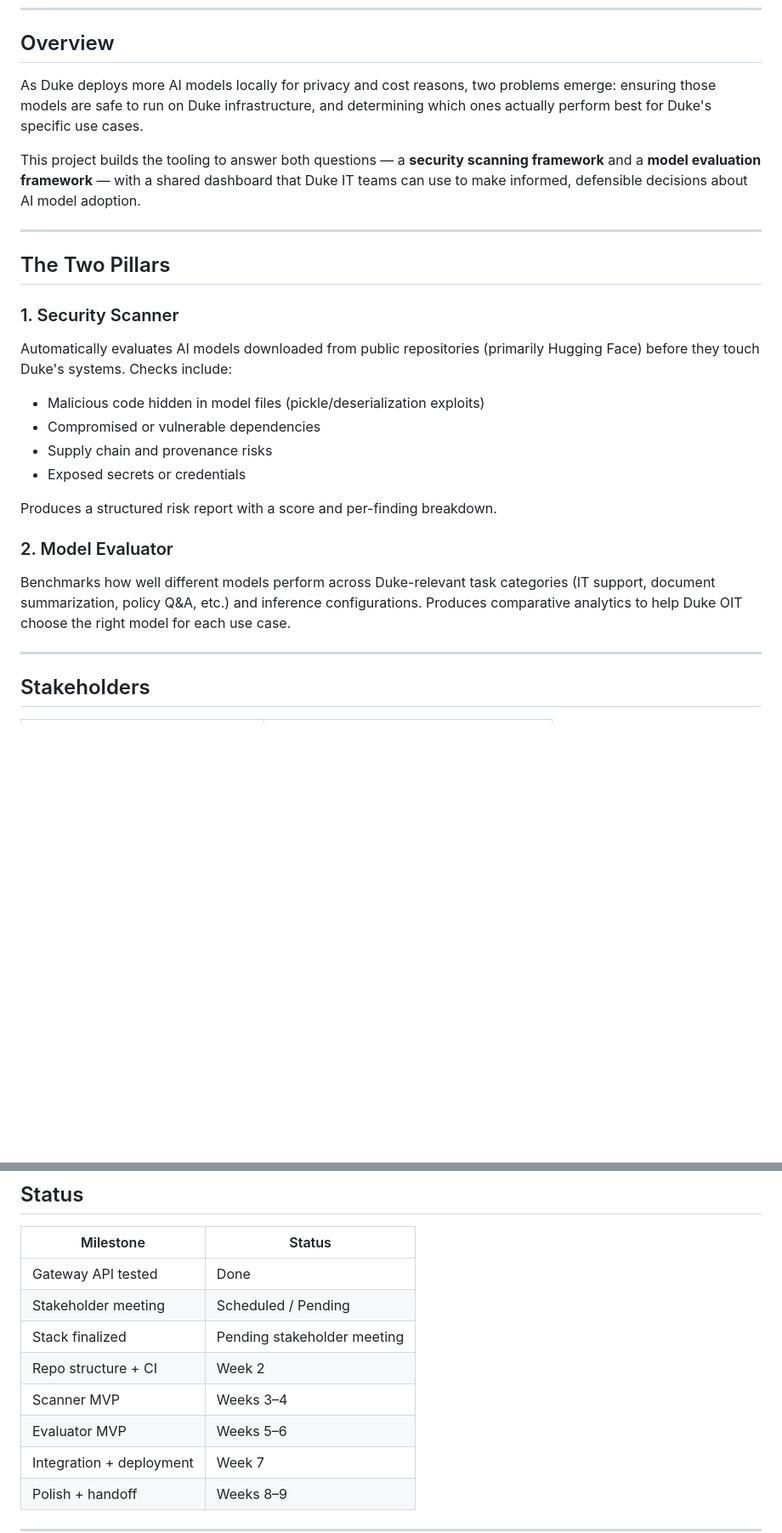
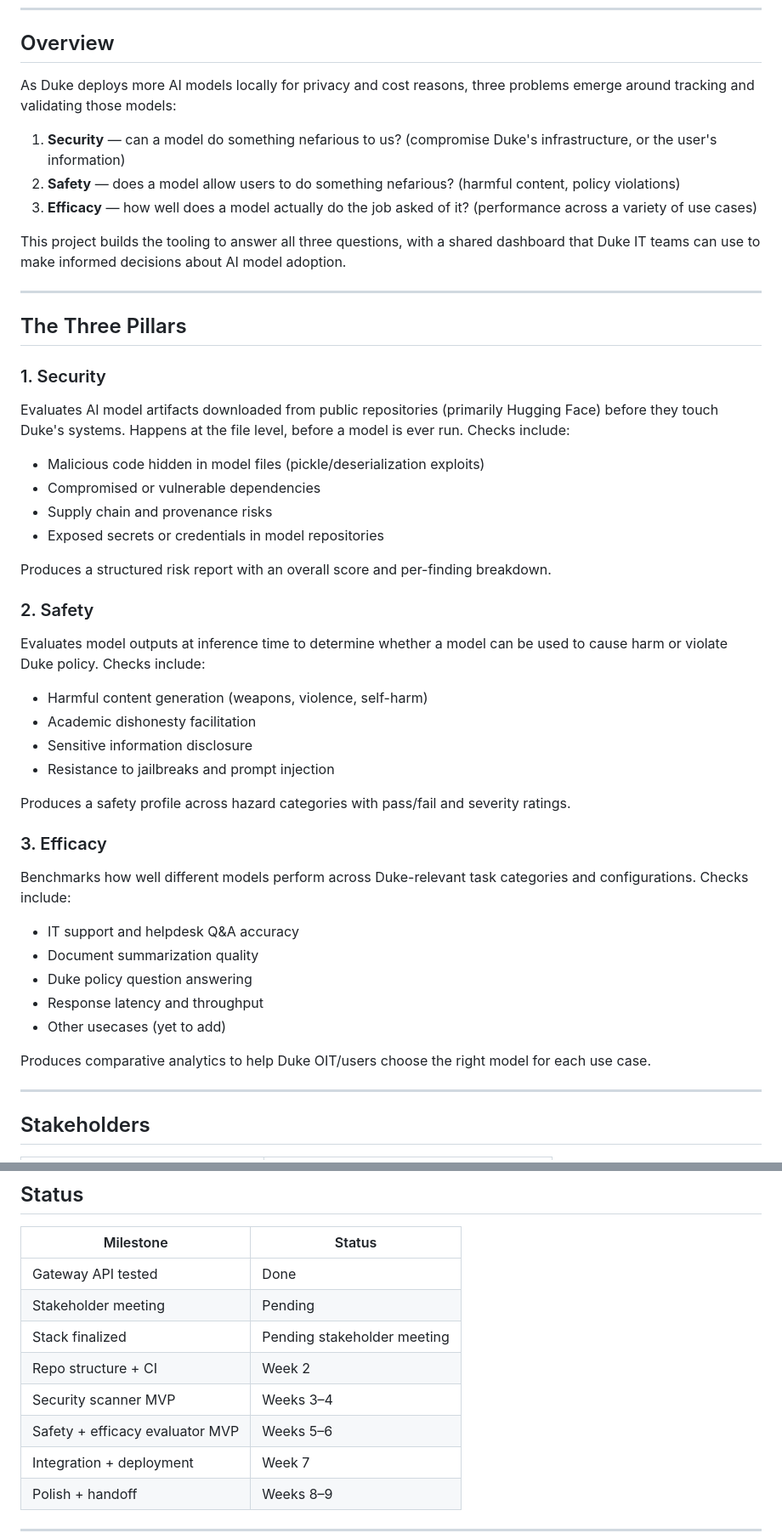
Before and after one commit to evelindsayyy/security-and-qa-for-ai-models, a Markdown page: README.md, 2 parts joined by grey strips. Shown at 85% size. GitHub-like rendering; blank space fills up the shorter version.

Commit message:
Updated README.md for new 3 pillar framing of the project.

```diff
--- a/README.md
+++ b/README.md
@@ -6,25 +6,45 @@
 
 ## Overview
 
-As Duke deploys more AI models locally for privacy and cost reasons, two problems emerge: ensuring those models are safe to run on Duke infrastructure, and determining which ones actually perform best for Duke's specific use cases.
+As Duke deploys more AI models locally for privacy and cost reasons, three problems emerge around tracking and validating those models:
 
-This project builds the tooling to answer both questions — a **security scanning framework** and a **model evaluation framework** — with a shared dashboard that Duke IT teams can use to make informed, defensible decisions about AI model adoption.
+1. **Security** — can a model do something nefarious to us? (compromise Duke's infrastructure, or the user's information)
+2. **Safety** — does a model allow users to do something nefarious? (harmful content, policy violations)
+3. **Efficacy** — how well does a model actually do the job asked of it? (performance across a variety of use cases)
+
+This project builds the tooling to answer all three questions, with a shared dashboard that Duke IT teams can use to make informed decisions about AI model adoption.
 
 ---
 
-## The Two Pillars
+## The Three Pillars
 
-### 1. Security Scanner
-Automatically evaluates AI models downloaded from public repositories (primarily Hugging Face) before they touch Duke's systems. Checks include:
+### 1. Security
+Evaluates AI model artifacts downloaded from public repositories (primarily Hugging Face) before they touch Duke's systems. Happens at the file level, before a model is ever run. Checks include:
 - Malicious code hidden in model files (pickle/deserialization exploits)
 - Compromised or vulnerable dependencies
 - Supply chain and provenance risks
-- Exposed secrets or credentials
+- Exposed secrets or credentials in model repositories
 
-Produces a structured risk report with a score and per-finding breakdown.
+Produces a structured risk report with an overall score and per-finding breakdown.
 
-### 2. Model Evaluator
-Benchmarks how well different models perform across Duke-relevant task categories (IT support, document summarization, policy Q&A, etc.) and inference configurations. Produces comparative analytics to help Duke OIT choose the right model for each use case.
+### 2. Safety
+Evaluates model outputs at inference time to determine whether a model can be used to cause harm or violate Duke policy. Checks include:
+- Harmful content generation (weapons, violence, self-harm)
+- Academic dishonesty facilitation
+- Sensitive information disclosure
+- Resistance to jailbreaks and prompt injection
+
+Produces a safety profile across hazard categories with pass/fail and severity ratings.
+
+### 3. Efficacy
+Benchmarks how well different models perform across Duke-relevant task categories and configurations. Checks include:
+- IT support and helpdesk Q&A accuracy
+- Document summarization quality
+- Duke policy question answering
+- Response latency and throughput
+- Other usecases (yet to add)
+
+Produces comparative analytics to help Duke OIT/users choose the right model for each use case.
 
 ---
 
@@ -113,11 +133,11 @@ Key variables will include:
 | Milestone | Status |
 |---|---|
 | Gateway API tested | Done |
-| Stakeholder meeting | Scheduled / Pending |
+| Stakeholder meeting | Pending |
 | Stack finalized | Pending stakeholder meeting |
 | Repo structure + CI | Week 2 |
-| Scanner MVP | Weeks 3–4 |
-| Evaluator MVP | Weeks 5–6 |
+| Security scanner MVP | Weeks 3–4 |
+| Safety + efficacy evaluator MVP | Weeks 5–6 |
 | Integration + deployment | Week 7 |
 | Polish + handoff | Weeks 8–9 |
 
```
Also changed, not shown: other parts of README.md (+8 -8 lines).
